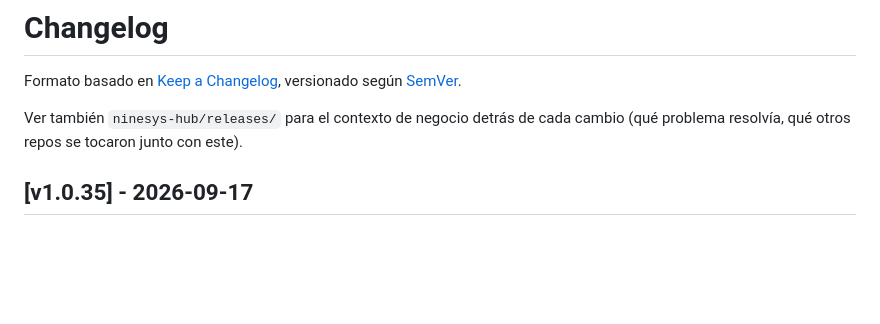
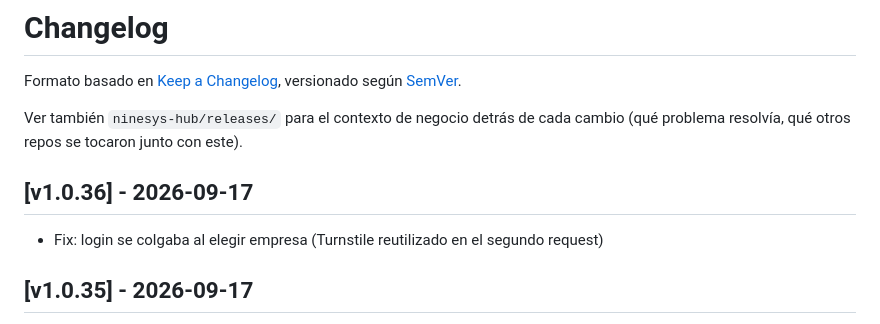
Before and after one commit to softzcar/ninesys-apidev, a Markdown page: CHANGELOG.md, the part around the change. GitHub-like rendering; blank space fills up the shorter version.

Commit message:
docs: CHANGELOG v1.0.36

```diff
--- a/CHANGELOG.md
+++ b/CHANGELOG.md
@@ -3,6 +3,9 @@
 Formato basado en [Keep a Changelog](https://keepachangelog.com/es-ES/1.1.0/), versionado según [SemVer](https://semver.org/lang/es/).
 
 Ver también `ninesys-hub/releases/` para el contexto de negocio detrás de cada cambio (qué problema resolvía, qué otros repos se tocaron junto con este).
+
+## [v1.0.36] - 2026-09-17
+- Fix: login se colgaba al elegir empresa (Turnstile reutilizado en el segundo request)
 
 ## [v1.0.35] - 2026-09-17
 - Fix: bloqueo enganoso al vincular empleado existente a otra empresa, ahora pide confirmacion y actualiza datos + fix plantilla pagos.cantidad/detalle
```
